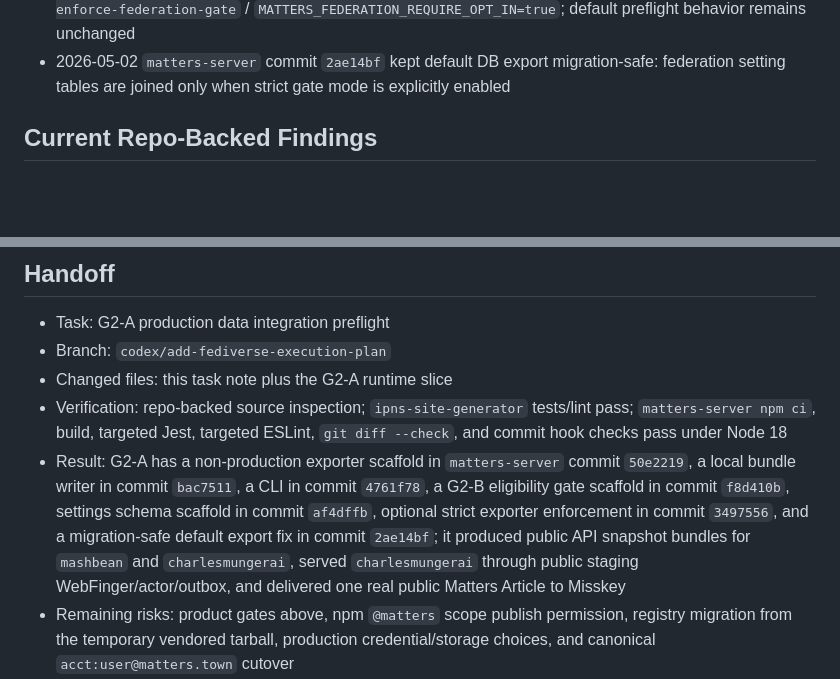
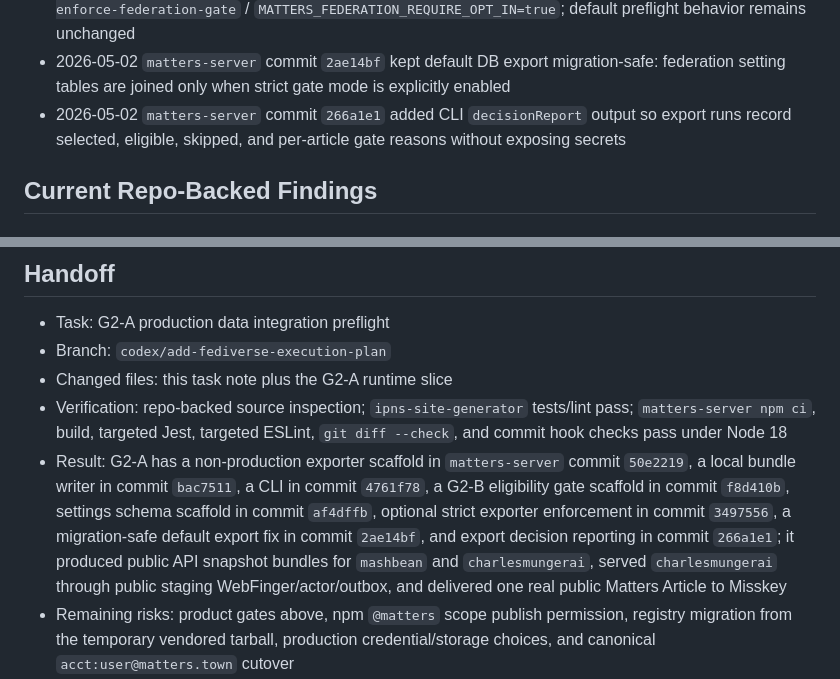
Before and after one commit to thematters/matters-fediverse-gateway, a Markdown page: docs/tasks/matters-g2-a-production-data-integration.md, 2 parts joined by grey strips. GitHub-like rendering; blank space fills up the shorter version.

Commit message:
Record export decision reporting

```diff
--- a/docs/tasks/matters-g2-a-production-data-integration.md
+++ b/docs/tasks/matters-g2-a-production-data-integration.md
@@ -75,6 +75,7 @@ G2-A replaces fixture-only ActivityPub seed data with selected real Matters publ
 - 2026-05-02 `matters-server` commit `af4dffb` added durable schema scaffold tables `user_federation_setting` and `article_federation_setting`; migration is committed for review but was not run against production
 - 2026-05-02 `matters-server` commit `3497556` wired strict gate enforcement into the exporter behind `--enforce-federation-gate` / `MATTERS_FEDERATION_REQUIRE_OPT_IN=true`; default preflight behavior remains unchanged
 - 2026-05-02 `matters-server` commit `2ae14bf` kept default DB export migration-safe: federation setting tables are joined only when strict gate mode is explicitly enabled
+- 2026-05-02 `matters-server` commit `266a1e1` added CLI `decisionReport` output so export runs record selected, eligible, skipped, and per-article gate reasons without exposing secrets
 
 ## Current Repo-Backed Findings
 
@@ -128,6 +129,6 @@ G2-A replaces fixture-only ActivityPub seed data with selected real Matters publ
 - Branch: `codex/add-fediverse-execution-plan`
 - Changed files: this task note plus the G2-A runtime slice
 - Verification: repo-backed source inspection; `ipns-site-generator` tests/lint pass; `matters-server npm ci`, build, targeted Jest, targeted ESLint, `git diff --check`, and commit hook checks pass under Node 18
-- Result: G2-A has a non-production exporter scaffold in `matters-server` commit `50e2219`, a local bundle writer in commit `bac7511`, a CLI in commit `4761f78`, a G2-B eligibility gate scaffold in commit `f8d410b`, settings schema scaffold in commit `af4dffb`, optional strict exporter enforcement in commit `3497556`, and a migration-safe default export fix in commit `2ae14bf`; it produced public API snapshot bundles for `mashbean` and `charlesmungerai`, served `charlesmungerai` through public staging WebFinger/actor/outbox, and delivered one real public Matters Article to Misskey
+- Result: G2-A has a non-production exporter scaffold in `matters-server` commit `50e2219`, a local bundle writer in commit `bac7511`, a CLI in commit `4761f78`, a G2-B eligibility gate scaffold in commit `f8d410b`, settings schema scaffold in commit `af4dffb`, optional strict exporter enforcement in commit `3497556`, a migration-safe default export fix in commit `2ae14bf`, and export decision reporting in commit `266a1e1`; it produced public API snapshot bundles for `mashbean` and `charlesmungerai`, served `charlesmungerai` through public staging WebFinger/actor/outbox, and delivered one real public Matters Article to Misskey
 - Remaining risks: product gates above, npm `@matters` scope publish permission, registry migration from the temporary vendored tarball, production credential/storage choices, and canonical `acct:user@matters.town` cutover
 - Follow-up task: continue G2-B contract scaffolding locally; after npm permission arrives, publish `@matters/ipns-site-generator@0.1.9`, migrate `matters-server` from vendored tarball to registry dependency, and rerun the Node 18 checks
```
Also changed, not shown: 2 other files.
